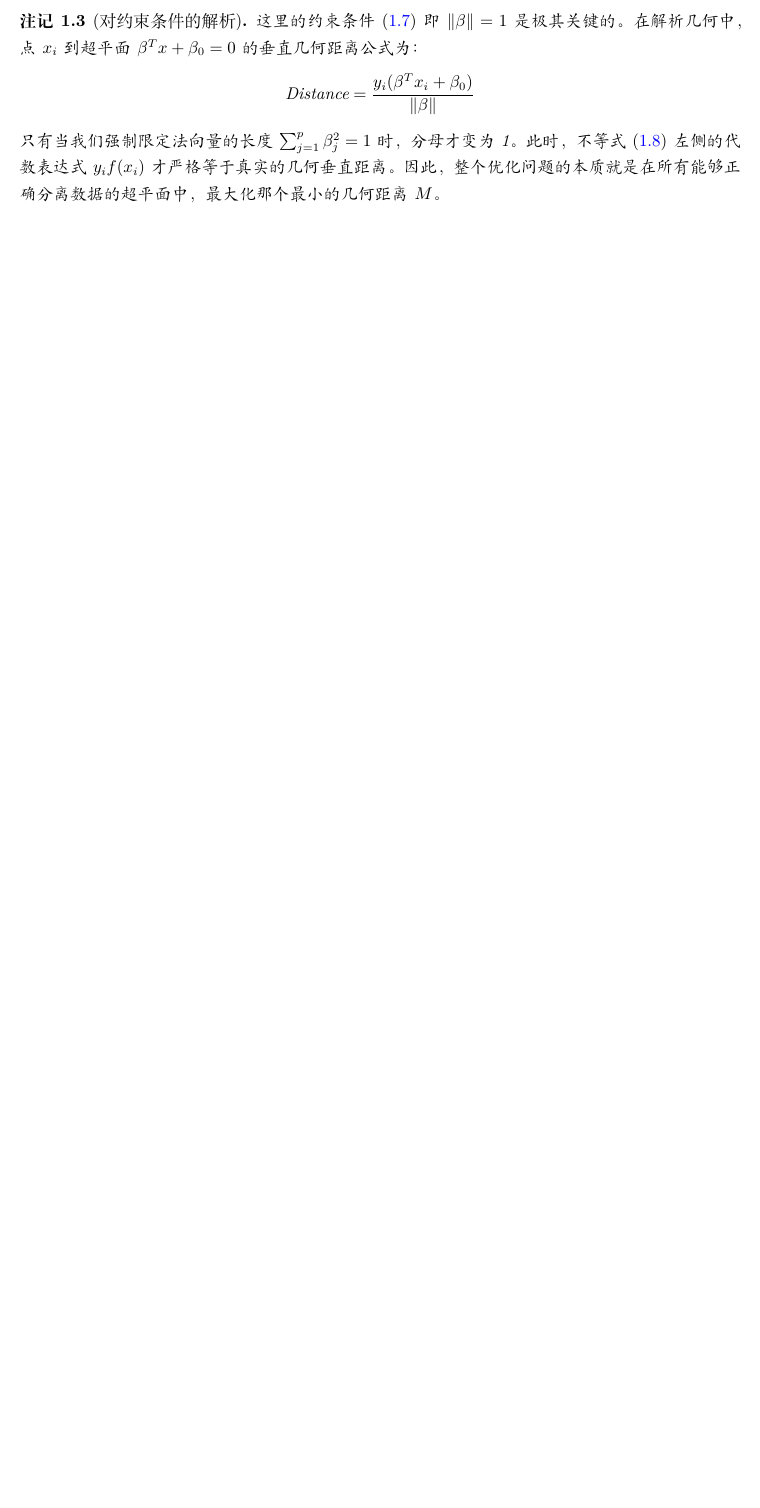
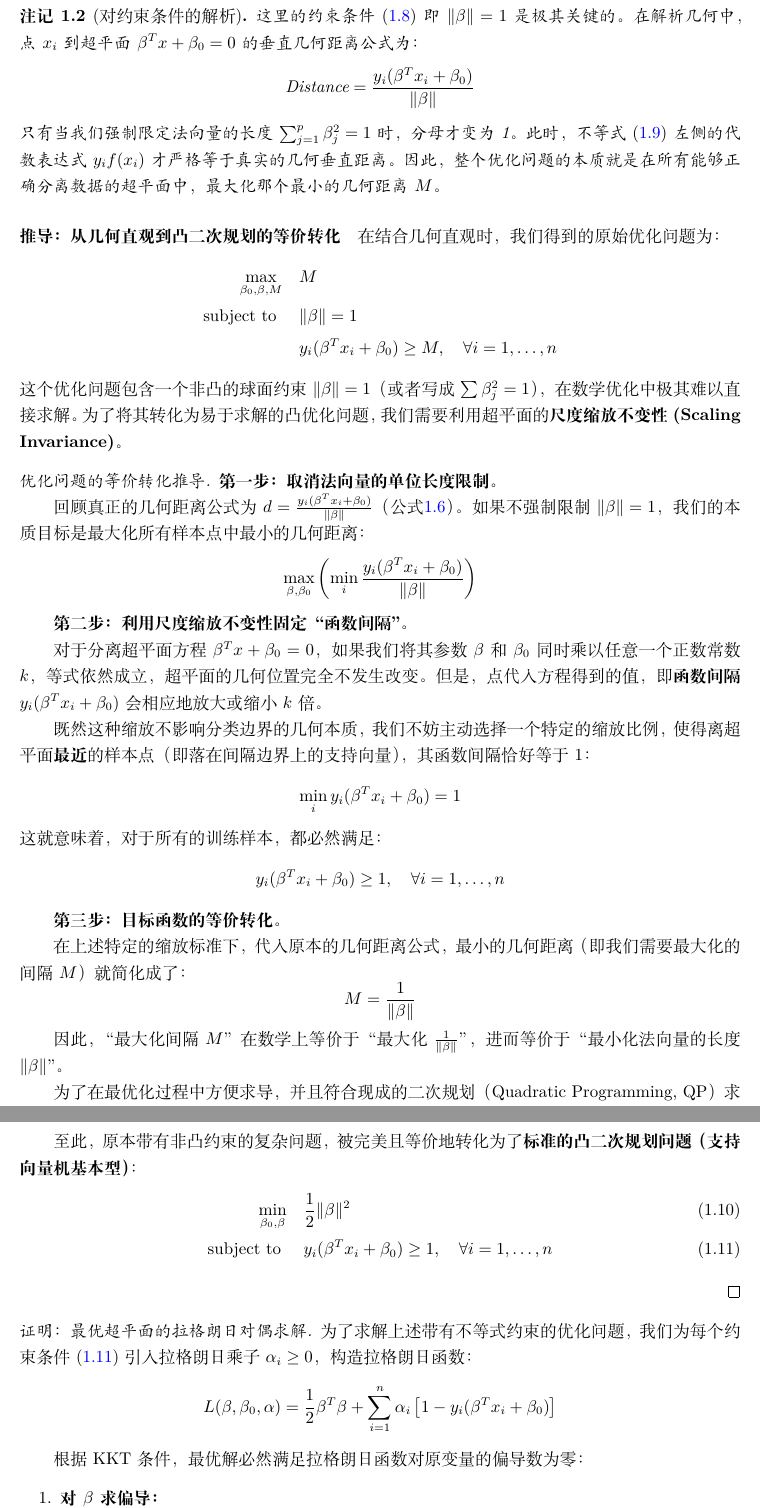
Before and after one commit to tbw2006/statistic_learning, a LaTeX document (chap9.tex): part of page 2 of 3 before the commit and two parts of pages 3 and 4 of 5 after it, the two joined at a grey line, cut so that both start at the same text, the shorter picture padded with empty space. Compiled offline with XeLaTeX.

Commit message:
chap 9 modify

```diff
--- a/chap9.tex
+++ b/chap9.tex
@@ -106,3 +119,54 @@ $$\text{Distance} = \frac{y_i (\beta^T x_i + \beta_0)}{\|\beta\|}$$
 \end{remark}
 
 
+\paragraph{推导：从几何直观到凸二次规划的等价转化}
+
+在结合几何直观时，我们得到的原始优化问题为：
+\begin{align*}
+\max_{\beta_0, \beta, M} \quad & M \\
+\text{subject to } \quad & \|\beta\| = 1 \\
+& y_i (\beta^T x_i + \beta_0) \ge M, \quad \forall i=1,\dots,n
+\end{align*}
+这个优化问题包含一个非凸的球面约束 $\|\beta\| = 1$（或者写成 $\sum \beta_j^2 = 1$），在数学优化中极其难以直接求解。为了将其转化为易于求解的凸优化问题，我们需要利用超平面的\textbf{尺度缩放不变性 (Scaling Invariance)}。
+
+\begin{proof}[优化问题的等价转化推导]
+\textbf{第一步：取消法向量的单位长度限制。}
+
+回顾真正的几何距离公式为 $d = \frac{y_i (\beta^T x_i + \beta_0)}{\|\beta\|}$（公式\ref{eq:distance_hyperplane_to_point}）。如果不强制限制 $\|\beta\|=1$，我们的本质目标是最大化所有样本点中最小的几何距离：
+\[ \max_{\beta, \beta_0} \left( \min_{i} \frac{y_i (\beta^T x_i + \beta_0)}{\|\beta\|} \right) \]
+
+\textbf{第二步：利用尺度缩放不变性固定“函数间隔”。}
+
+对于分离超平面方程 $\beta^T x + \beta_0 = 0$，如果我们将其参数 $\beta$ 和 $\beta_0$ 同时乘以任意一个正数常数 $k$，等式依然成立，超平面的几何位置完全不发生改变。
+但是，点代入方程得到的值，即\textbf{函数间隔} $y_i (\beta^T x_i + \beta_0)$ 会相应地放大或缩小 $k$ 倍。
+
+既然这种缩放不影响分类边界的几何本质，我们不妨主动选择一个特定的缩放比例，使得离超平面\textbf{最近}的样本点（即落在间隔边界上的支持向量），其函数间隔恰好等于 1：
+\[ \min_{i} y_i (\beta^T x_i + \beta_0) = 1 \]
+这就意味着，对于所有的训练样本，都必然满足：
+\[ y_i (\beta^T x_i + \beta_0) \ge 1, \quad \forall i=1,\dots,n \]
+
+\textbf{第三步：目标函数的等价转化。}
+
+在上述特定的缩放标准下，代入原本的几何距离公式，最小的几何距离（即我们需要最大化的间隔 $M$）就简化成了：
+\[ M = \frac{1}{\|\beta\|} \]
+
+因此，“最大化间隔 $M$” 在数学上等价于“最大化 $\frac{1}{\|\beta\|}$”，进而等价于“最小化法向量的长度 $\|\beta\|$”。
+
+为了在最优化过程中方便求导，并且符合现成的二次规划（Quadratic Programming, QP）求解器的标准形式，我们通常将其进一步等价替换为最小化 $\frac{1}{2}\|\beta\|^2$。
+
+至此，原本带有非凸约束的复杂问题，被完美且等价地转化为了\textbf{标准的凸二次规划问题（支持向量机基本型）}：
+\begin{align}
+\min_{\beta_0, \beta} \quad & \frac{1}{2} \|\beta\|^2 \label{eq:svm_primal_obj} \\
+\text{subject to } \quad & y_i (\beta^T x_i + \beta_0) \ge 1, \quad \forall i=1,\dots,n \label{eq:svm_primal_const}
+\end{align}
+\end{proof}
+
+
+\begin{proof}[证明：最优超平面的拉格朗日对偶求解]
+为了求解上述带有不等式约束的优化问题，我们为每个约束条件 \eqref{eq:svm_primal_const} 引入拉格朗日乘子 $\alpha_i \ge 0$，构造拉格朗日函数：
+\[ L(\beta, \beta_0, \alpha) = \frac{1}{2} \beta^T \beta + \sum_{i=1}^n \alpha_i \left[ 1 - y_i(\beta^T x_i + \beta_0) \right] \]
+
+根据 KKT 条件，最优解必然满足拉格朗日函数对原变量的偏导数为零：
+\begin{enumerate}
+    \item \textbf{对 $\beta$ 求偏导：}
+    \[ \frac{\partial L}{\partial \beta} = \beta - \sum_{i=1}^n \alpha_i y_i x_i = 0 \implies \beta = \sum_{i=1}^n \alpha_i y_i x_i \]
```
Also changed, not shown: chap9.tex (57 more changed lines).
